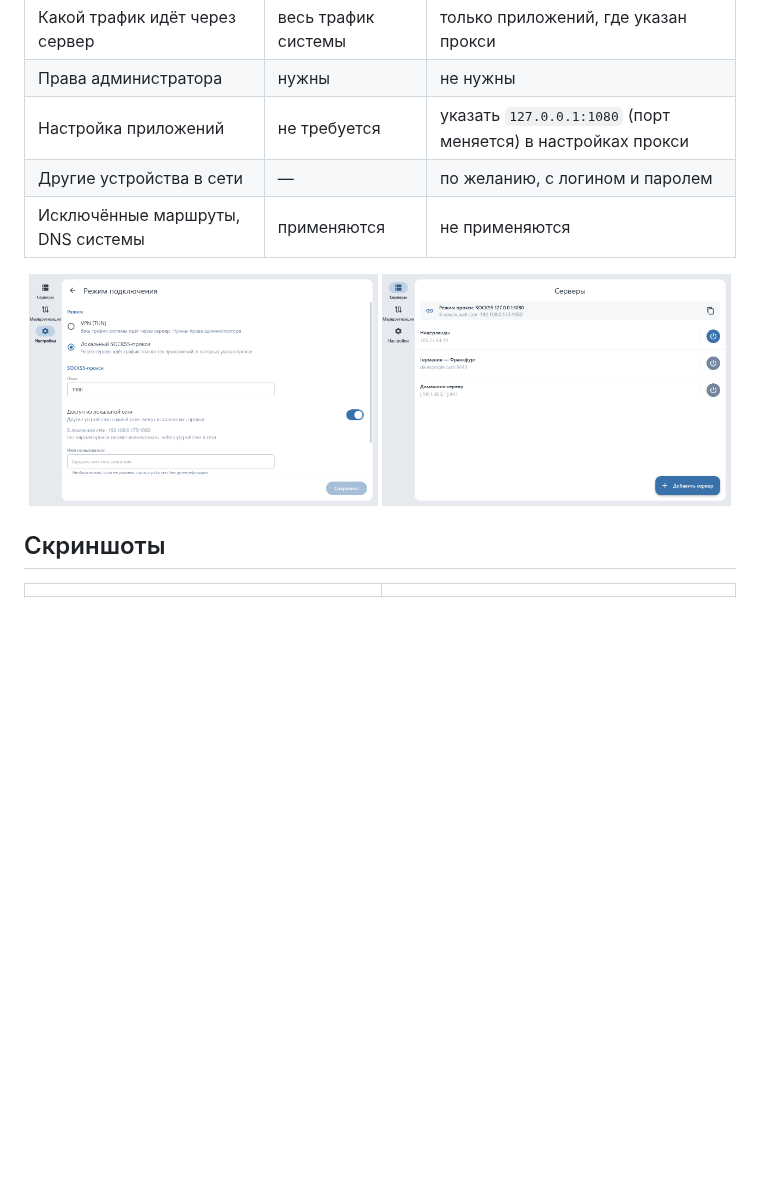
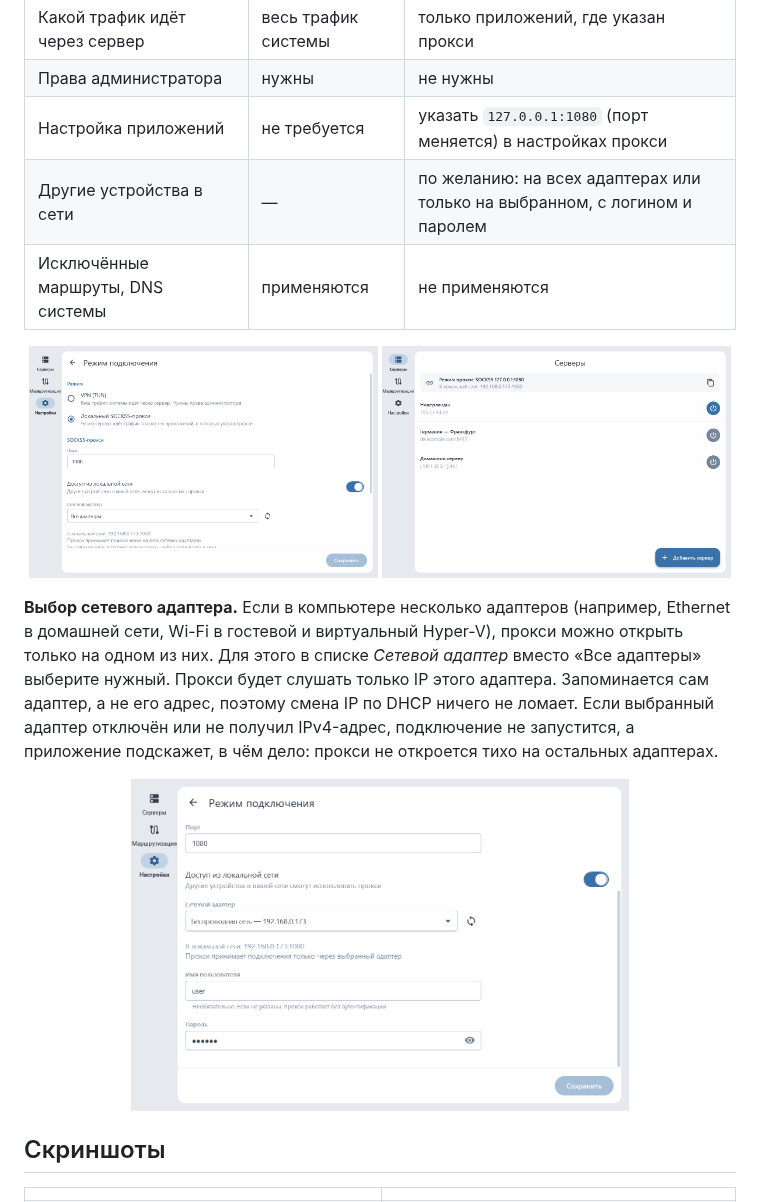
Before and after one commit to dark-knight-soul/TrustTunnelGUI_Unofficial, a Markdown page: README.md, the part around the change. Drawn GitHub-style; pictures changed too: docs/screenshots/connection-mode-adapter.png (added), docs/screenshots/connection-mode.png; blank space fills up the shorter version.

```diff
--- a/README.md
+++ b/README.md
@@ -98,12 +98,23 @@ TrustTunnelGUI-1.1.0-setup.exe --silent
 | Какой трафик идёт через сервер | весь трафик системы | только приложений, где указан прокси |
 | Права администратора | нужны | не нужны |
 | Настройка приложений | не требуется | указать `127.0.0.1:1080` (порт меняется) в настройках прокси |
-| Другие устройства в сети | — | по желанию, с логином и паролем |
+| Другие устройства в сети | — | по желанию: на всех адаптерах или только на выбранном, с логином и паролем |
 | Исключённые маршруты, DNS системы | применяются | не применяются |
 
 <p align="center">
   <img src="docs/screenshots/connection-mode.png" width="49%" alt="Режим подключения">
   <img src="docs/screenshots/servers-socks.png" width="49%" alt="Адрес прокси на экране серверов">
+</p>
+
+**Выбор сетевого адаптера.** Если в компьютере несколько адаптеров (например, Ethernet в домашней сети, Wi-Fi
+в гостевой и виртуальный Hyper-V), прокси можно открыть только на одном из них. Для этого в списке
+*Сетевой адаптер* вместо «Все адаптеры» выберите нужный. Прокси будет слушать только IP этого адаптера.
+Запоминается сам адаптер, а не его адрес, поэтому смена IP по DHCP ничего не ломает. Если выбранный адаптер
+отключён или не получил IPv4-адрес, подключение не запустится, а приложение подскажет, в чём дело:
+прокси не откроется тихо на остальных адаптерах.
+
+<p align="center">
+  <img src="docs/screenshots/connection-mode-adapter.png" width="70%" alt="Выбор сетевого адаптера">
 </p>
 
 ## Скриншоты
```
Also changed, not shown: CHANGELOG.md (+2 -0 lines), 5 other files.
